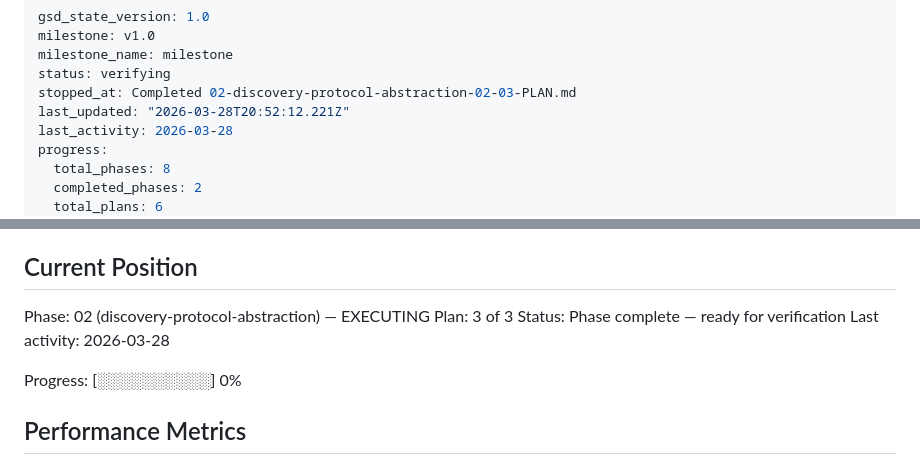
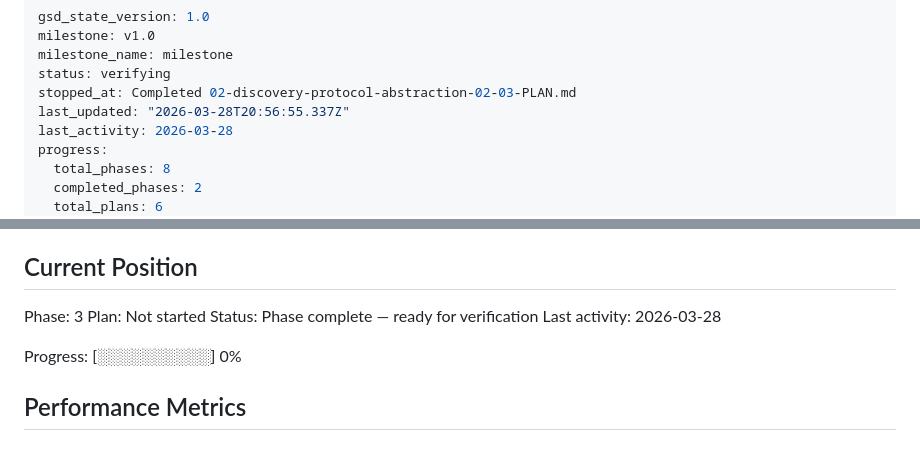
Before and after one commit to zitlem/AirShow, a Markdown page: .planning/STATE.md, 2 parts joined by grey strips. GitHub-like rendering.

Commit message:
docs(phase-02): complete phase execution

```diff
--- a/.planning/STATE.md
+++ b/.planning/STATE.md
@@ -4,7 +4,7 @@ milestone: v1.0
 milestone_name: milestone
 status: verifying
 stopped_at: Completed 02-discovery-protocol-abstraction-02-03-PLAN.md
-last_updated: "2026-03-28T20:52:12.221Z"
+last_updated: "2026-03-28T20:56:55.337Z"
 last_activity: 2026-03-28
 progress:
   total_phases: 8
@@ -25,8 +25,8 @@ See: .planning/PROJECT.md (updated 2026-03-28)
 
 ## Current Position
 
-Phase: 02 (discovery-protocol-abstraction) — EXECUTING
-Plan: 3 of 3
+Phase: 3
+Plan: Not started
 Status: Phase complete — ready for verification
 Last activity: 2026-03-28
 
```
Also changed, not shown: 1 other file.
